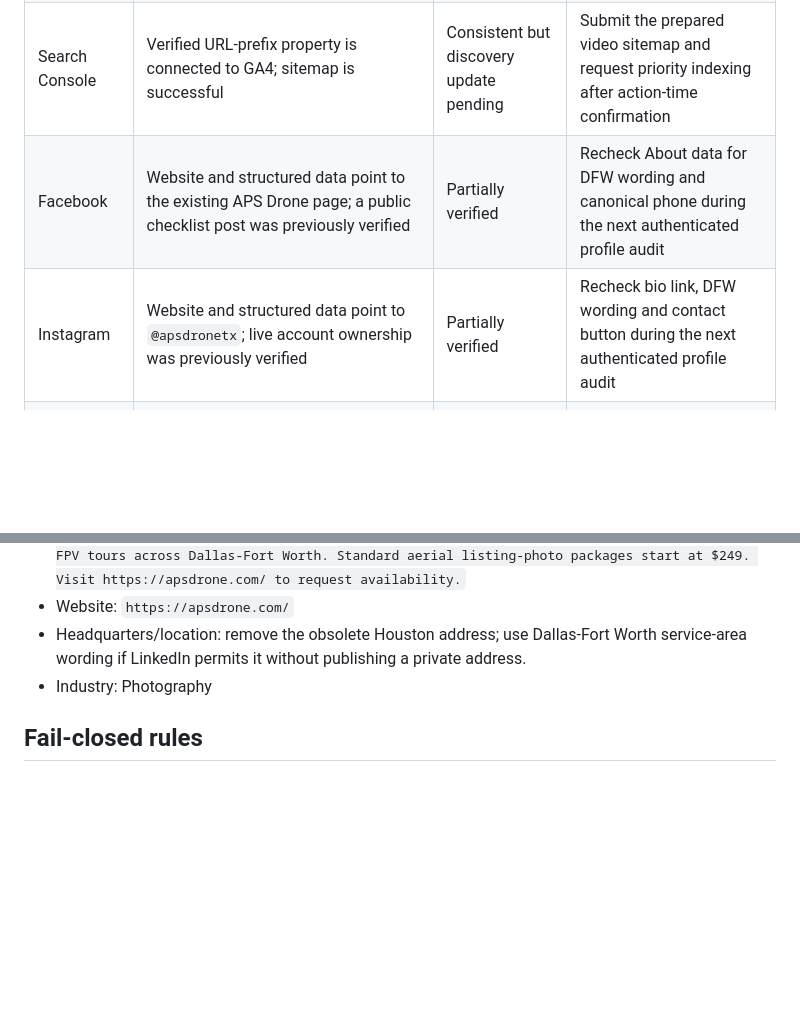
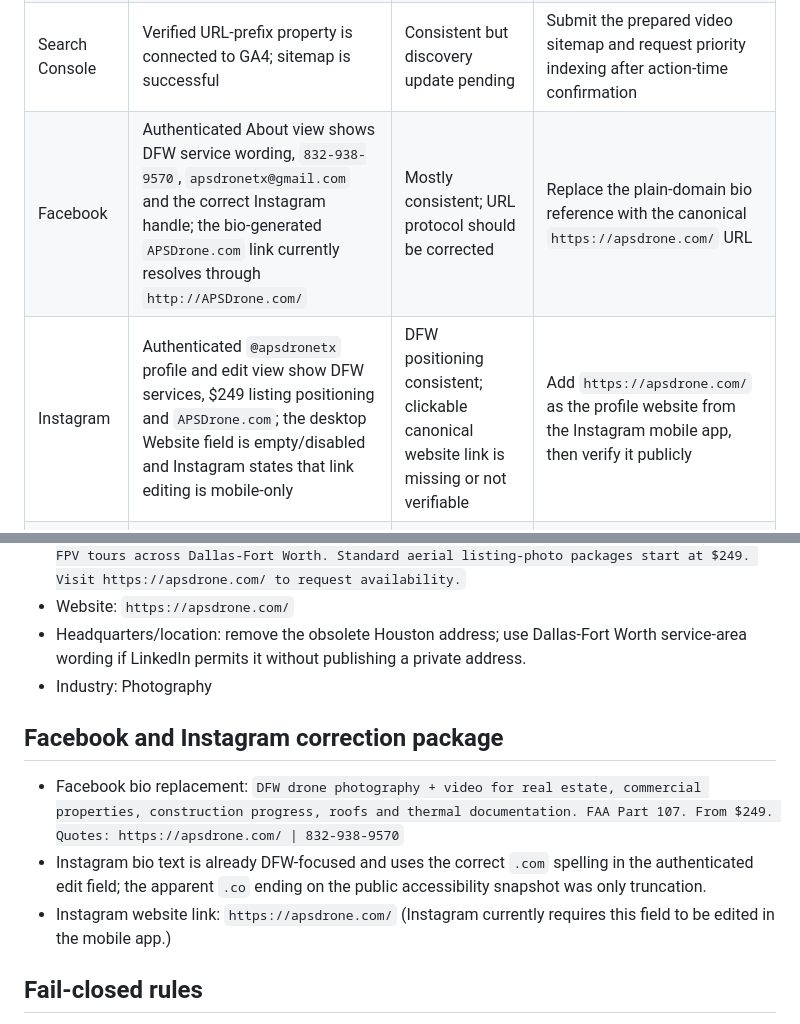
Before and after one commit to atiftaftaf/apsdrone-website, a Markdown page: marketing-kit/google-citation-audit-2026-08-30.md, 2 parts joined by grey strips. Drawn GitHub-style; blank space fills up the shorter version.

Commit message:
Audit Meta citation consistency

```diff
--- a/marketing-kit/google-citation-audit-2026-08-30.md
+++ b/marketing-kit/google-citation-audit-2026-08-30.md
@@ -19,8 +19,8 @@ Updated: August 30, 2026
 | APS Drone website | Live homepage contains DFW service-area language, canonical phone, email and social links | Consistent | Continue using as the canonical entity source |
 | Google Business Profile | Live owner view showed hidden street address, DFW service areas, current phone, website, categories and services | Consistent | Continue weekly posts, real project media and review requests |
 | Search Console | Verified URL-prefix property is connected to GA4; sitemap is successful | Consistent but discovery update pending | Submit the prepared video sitemap and request priority indexing after action-time confirmation |
-| Facebook | Website and structured data point to the existing APS Drone page; a public checklist post was previously verified | Partially verified | Recheck About data for DFW wording and canonical phone during the next authenticated profile audit |
-| Instagram | Website and structured data point to `@apsdronetx`; live account ownership was previously verified | Partially verified | Recheck bio link, DFW wording and contact button during the next authenticated profile audit |
+| Facebook | Authenticated About view shows DFW service wording, `832-938-9570`, `apsdronetx@gmail.com` and the correct Instagram handle; the bio-generated `APSDrone.com` link currently resolves through `http://APSDrone.com/` | Mostly consistent; URL protocol should be corrected | Replace the plain-domain bio reference with the canonical `https://apsdrone.com/` URL |
+| Instagram | Authenticated `@apsdronetx` profile and edit view show DFW services, $249 listing positioning and `APSDrone.com`; the desktop Website field is empty/disabled and Instagram states that link editing is mobile-only | DFW positioning consistent; clickable canonical website link is missing or not verifiable | Add `https://apsdrone.com/` as the profile website from the Instagram mobile app, then verify it publicly |
 | LinkedIn company page | Public page was rechecked on August 30, 2026 and still says `Houston, Texas`, headquarters `Houston, Texas`, and primary location `Houston, Texas 77024, US`; website is still `http://apsdrone.com` | Inconsistent | Update to Dallas-Fort Worth service-area wording, remove the obsolete Houston location, use HTTPS website and current concise description |
 | Bing Places | Official setup was started, but Google sign-in did not complete and no duplicate was created | Incomplete | Resume only with the correct APS Drone owner account and reconcile against canonical data before publishing |
 | Apple Business Connect | No completed listing evidence | Incomplete | Create or claim a service-area presence using canonical data; never expose a private unit address |
@@ -38,6 +38,12 @@ Suggested replacement fields:
 - Headquarters/location: remove the obsolete Houston address; use Dallas-Fort Worth service-area wording if LinkedIn permits it without publishing a private address.
 - Industry: Photography
 
+## Facebook and Instagram correction package
+
+- Facebook bio replacement: `DFW drone photography + video for real estate, commercial properties, construction progress, roofs and thermal documentation. FAA Part 107. From $249. Quotes: https://apsdrone.com/ | 832-938-9570`
+- Instagram bio text is already DFW-focused and uses the correct `.com` spelling in the authenticated edit field; the apparent `.co` ending on the public accessibility snapshot was only truncation.
+- Instagram website link: `https://apsdrone.com/` (Instagram currently requires this field to be edited in the mobile app.)
+
 ## Fail-closed rules
 
 - Do not create a second LinkedIn company page.
```
